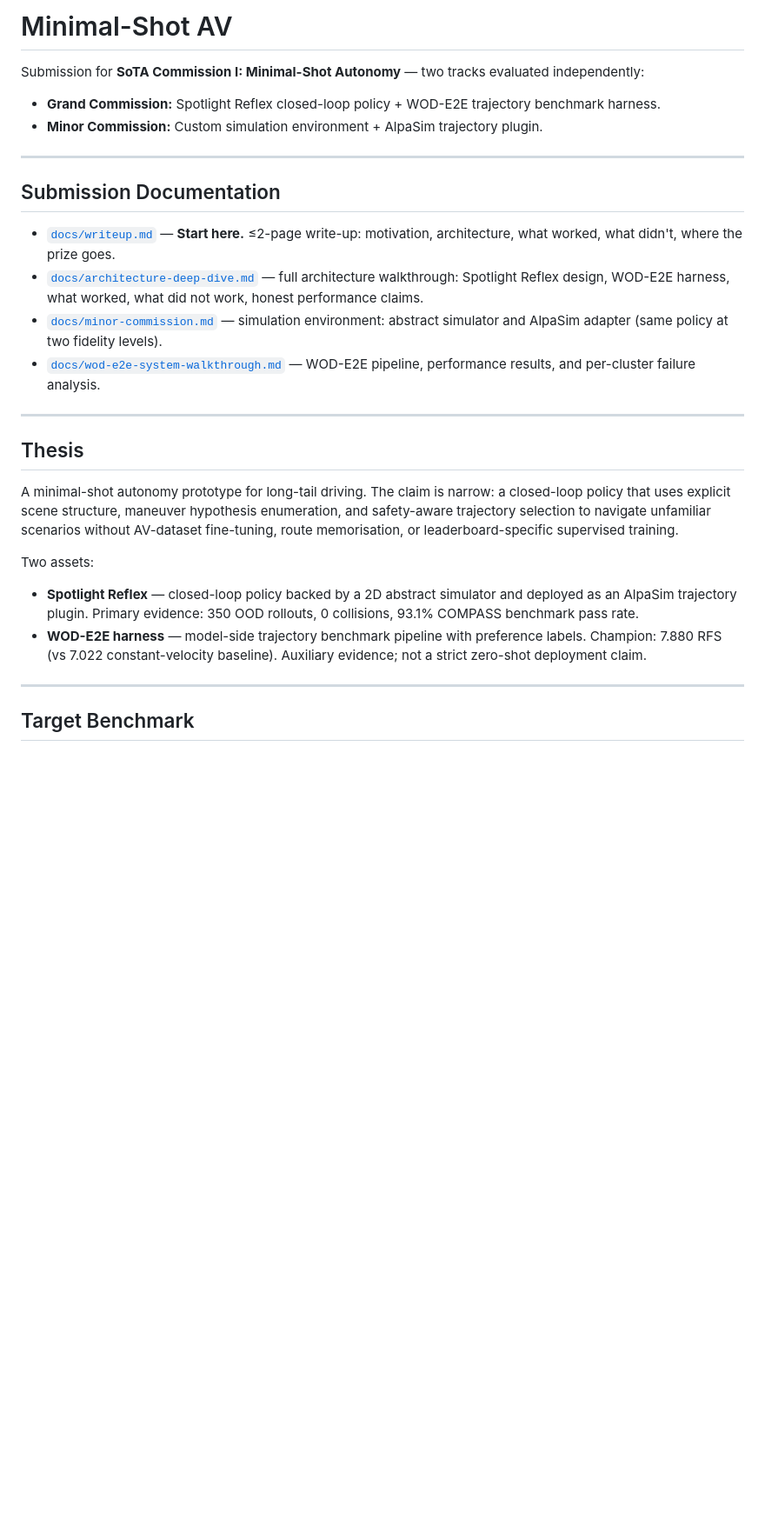
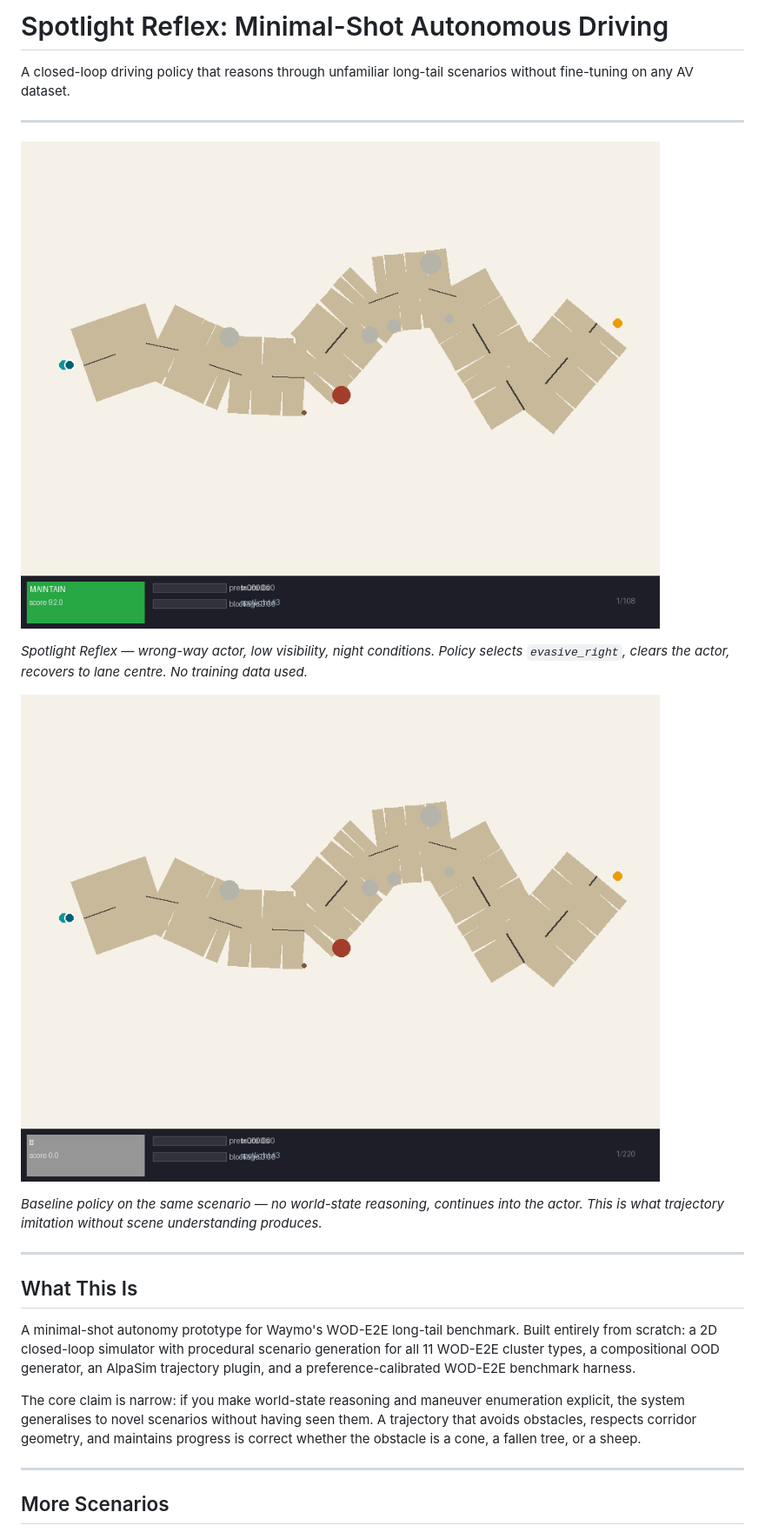
Before and after one commit to amtellezfernandez/minimal-shot-av, a Markdown page: README.md, the part around one of its changes. Shown at 87% size. Rendered like a GitHub page; blank space fills up the shorter version.

```diff
--- a/README.md
+++ b/README.md
@@ -1,46 +1,35 @@
-# Minimal-Shot AV
+# Spotlight Reflex: Minimal-Shot Autonomous Driving
 
-Submission for **SoTA Commission I: Minimal-Shot Autonomy** — two tracks evaluated
-independently:
-
-- **Grand Commission:** Spotlight Reflex closed-loop policy + WOD-E2E trajectory
-  benchmark harness.
-- **Minor Commission:** Custom simulation environment + AlpaSim trajectory plugin.
+A closed-loop driving policy that reasons through unfamiliar long-tail scenarios
+without fine-tuning on any AV dataset.
 
 ---
 
-## Submission Documentation
+![Spotlight Reflex navigating a wrong-way actor at night](docs/images/spotlight_success.gif)
 
-- [`docs/writeup.md`](docs/writeup.md) — **Start here.** ≤2-page write-up:
-  motivation, architecture, what worked, what didn't, where the prize goes.
-- [`docs/architecture-deep-dive.md`](docs/architecture-deep-dive.md) — full
-  architecture walkthrough: Spotlight Reflex design, WOD-E2E harness, what worked,
-  what did not work, honest performance claims.
-- [`docs/minor-commission.md`](docs/minor-commission.md) — simulation environment:
-  abstract simulator and AlpaSim adapter (same policy at two fidelity levels).
-- [`docs/wod-e2e-system-walkthrough.md`](docs/wod-e2e-system-walkthrough.md) —
-  WOD-E2E pipeline, performance results, and per-cluster failure analysis.
+*Spotlight Reflex — wrong-way actor, low visibility, night conditions. Policy selects
+`evasive_right`, clears the actor, recovers to lane centre. No training data used.*
+
+![Baseline policy failing the same scenario](docs/images/baseline_spotlight.gif)
+
+*Baseline policy on the same scenario — no world-state reasoning, continues into
+the actor. This is what trajectory imitation without scene understanding produces.*
 
 ---
 
-## Thesis
+## What This Is
 
-A minimal-shot autonomy prototype for long-tail driving. The claim is narrow: a
-closed-loop policy that uses explicit scene structure, maneuver hypothesis
-enumeration, and safety-aware trajectory selection to navigate unfamiliar scenarios
-without AV-dataset fine-tuning, route memorisation, or leaderboard-specific
-supervised training.
+A minimal-shot autonomy prototype for Waymo's WOD-E2E long-tail benchmark.
+Built entirely from scratch: a 2D closed-loop simulator with procedural scenario
+generation for all 11 WOD-E2E cluster types, a compositional OOD generator, an
+AlpaSim trajectory plugin, and a preference-calibrated WOD-E2E benchmark harness.
 
-Two assets:
-
-- **Spotlight Reflex** — closed-loop policy backed by a 2D abstract simulator and
-  deployed as an AlpaSim trajectory plugin. Primary evidence: 350 OOD rollouts,
-  0 collisions, 93.1% COMPASS benchmark pass rate.
-- **WOD-E2E harness** — model-side trajectory benchmark pipeline with preference
-  labels. Champion: 7.880 RFS (vs 7.022 constant-velocity baseline). Auxiliary
-  evidence; not a strict zero-shot deployment claim.
+The core claim is narrow: if you make world-state reasoning and maneuver enumeration
+explicit, the system generalises to novel scenarios without having seen them. A
+trajectory that avoids obstacles, respects corridor geometry, and maintains progress
+is correct whether the obstacle is a cone, a fallen tree, or a sheep.
 
 ---
 
-## Target Benchmark
+## More Scenarios
 
```
Also changed, not shown: other parts of README.md (+51 -62 lines).
